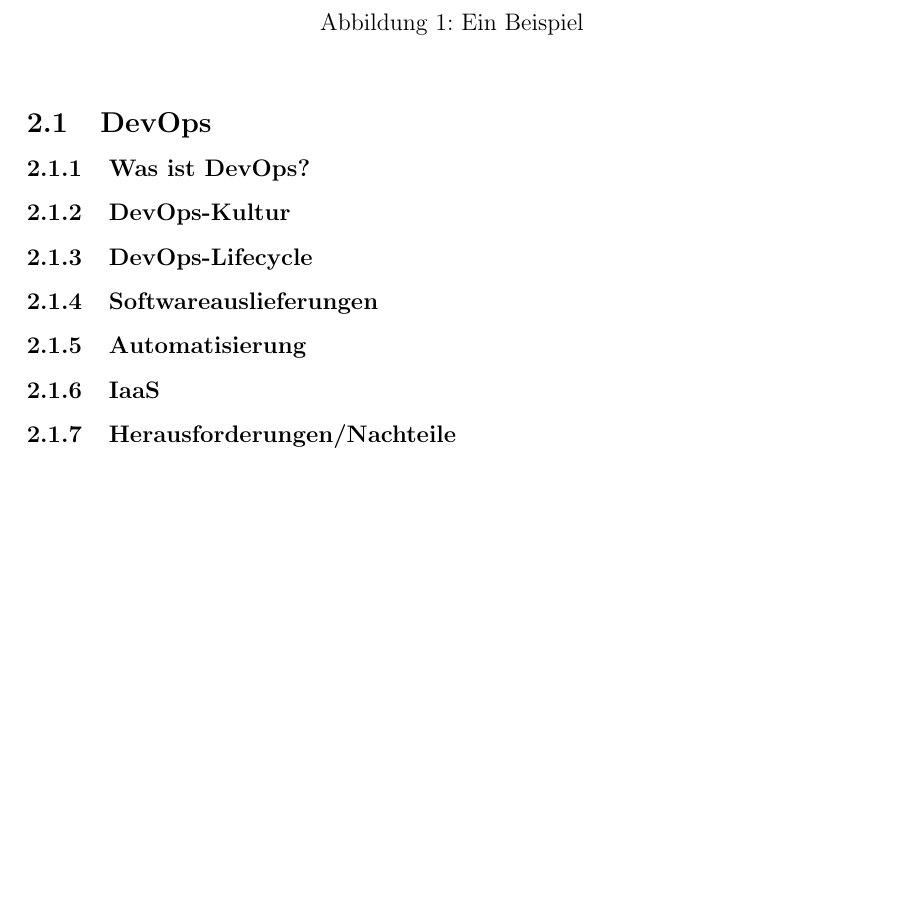
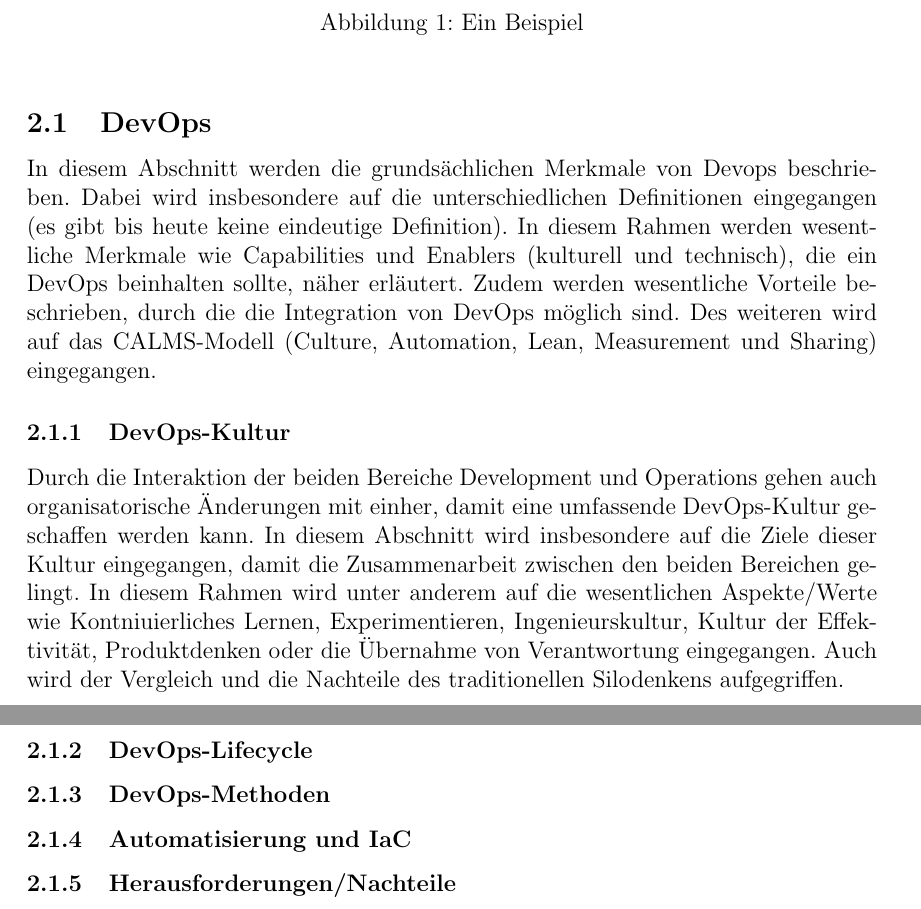
Before and after one commit to claudia231990/Thesis, a LaTeX thesis (MasterThesis_CA.tex, which reads DevOpsKultur.tex, GrundlagenDevOps.tex): part of page 4 of 5 before the commit and two parts of pages 4 and 5 of 5 after it, the two joined at a grey line, cut so that both start at the same text, the shorter picture padded with empty space. Compiled offline with pdfLaTeX.

Commit message:
Weitere Gliederungspunkte sind dazugekommen

```diff
--- /dev/null
+++ b/DevOpsKultur.tex
@@ -0,0 +1 @@
+Durch die Interaktion der beiden Bereiche Development und Operations gehen auch organisatorische Änderungen mit einher, damit eine umfassende DevOps-Kultur geschaffen werden kann. In diesem Abschnitt wird insbesondere auf die Ziele dieser Kultur eingegangen, damit die Zusammenarbeit zwischen den beiden Bereichen gelingt. In diesem Rahmen wird unter anderem auf die wesentlichen Aspekte/Werte wie Kontniuierliches Lernen, Experimentieren, Ingenieurskultur, Kultur der Effektivität, Produktdenken oder die Übernahme von Verantwortung eingegangen. Auch wird der Vergleich und die Nachteile des traditionellen Silodenkens aufgegriffen.
--- a/GrundlagenDevOps.tex
+++ b/GrundlagenDevOps.tex
@@ -0,0 +1 @@
+In diesem Abschnitt werden die grundsächlichen Merkmale von Devops beschrieben. Dabei wird insbesondere auf die unterschiedlichen Definitionen eingegangen (es gibt bis heute keine eindeutige Definition). In diesem Rahmen werden wesentliche Merkmale wie Capabilities und Enablers (kulturell und technisch), die ein DevOps beinhalten sollte, näher erläutert. Zudem werden wesentliche Vorteile beschrieben, durch die die Integration von DevOps möglich sind. Des weiteren wird auf das CALMS-Modell (Culture, Automation, Lean, Measurement und Sharing) eingegangen.
--- a/MasterThesis_CA.tex
+++ b/MasterThesis_CA.tex
@@ -50,11 +50,21 @@ In diesem Abschnitt werden grundlegende Prinzipien zu DevOps und FOSS dargetellt
 
 \input{GrundlagenDevOps.tex}
 
-\subsubsection{Was ist DevOps?}
 \subsubsection{DevOps-Kultur}
+
+\input{DevOpsKultur.tex}
+
 \subsubsection{DevOps-Lifecycle}
-\subsubsection{Softwareauslieferungen}
-\subsubsection{Automatisierung}
-\subsubsection{IaaS}
+
+\input{DevOpsLifecycle.tex}
+
+\subsubsection{DevOps-Methoden}
+
+\input{DevOpsMethoden.tex}
+
+\subsubsection{Automatisierung und IaC}
+
+\input{AutomatisierungIaC.tex}
+
 \subsubsection{Herausforderungen/Nachteile}
 
```
Also changed, not shown: AutomatisierungIaC.tex (added), DevOpsLifecycle.tex (added), DevOpsMethoden.tex (added), DevOpsNachteile.tex (added), MasterThesis_CA.tex (1 more changed lines).
